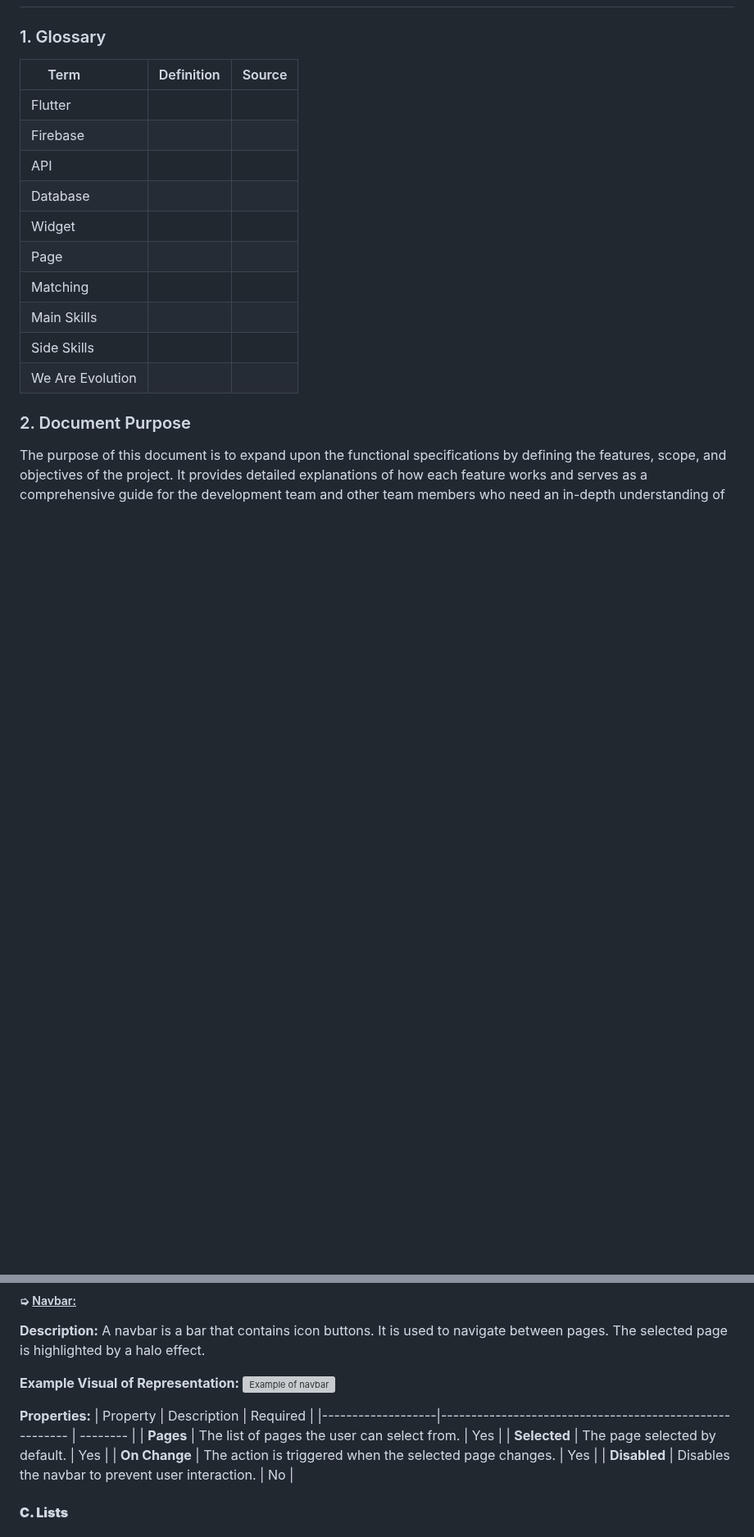
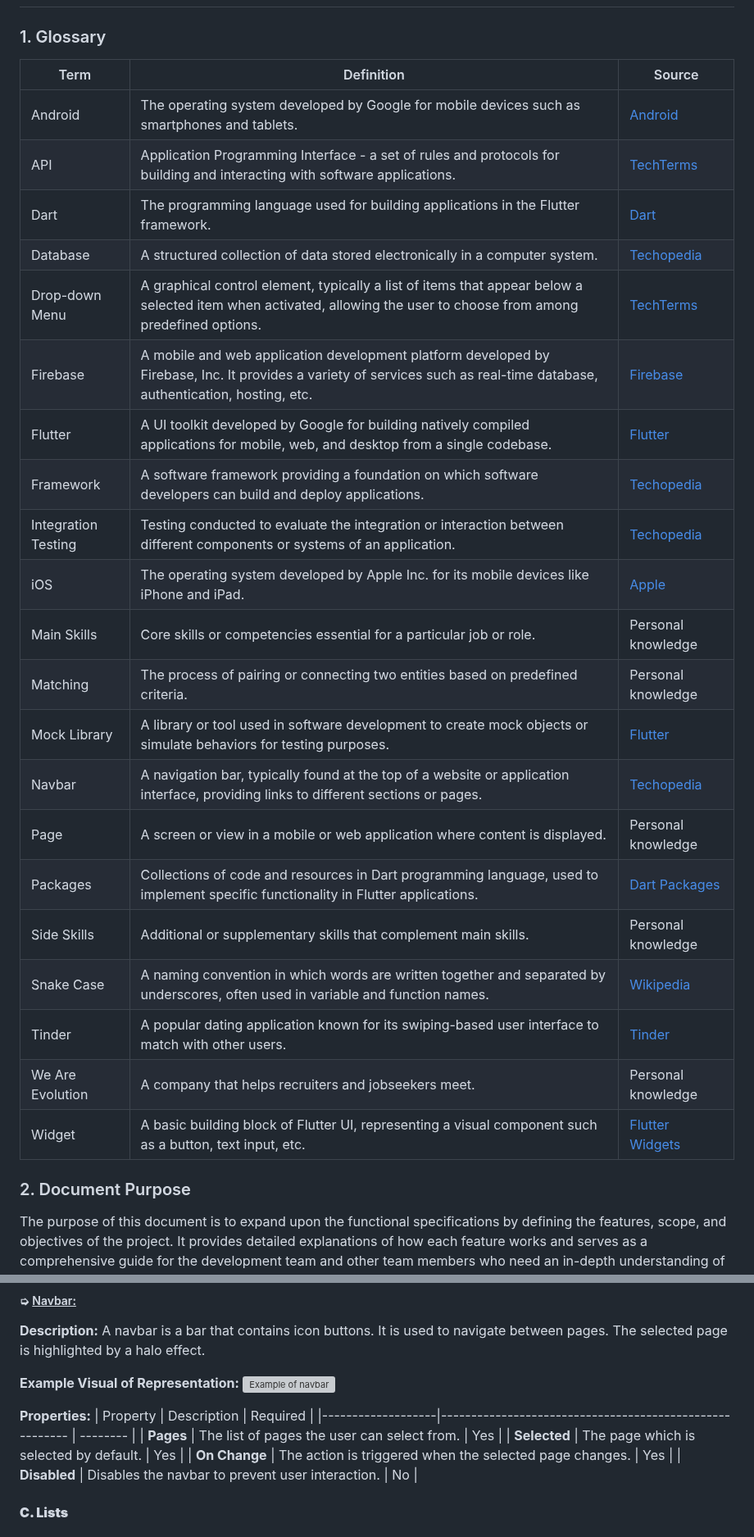
Before and after one commit to algosup/2023-2024-project-5-flutter-team-3, a Markdown page: Documents/TechnicalSpecification/TechnicalSpecification.md, 2 parts joined by grey strips. Shown at 82% size. Rendered like a GitHub page; blank space fills up the shorter version; grey boxes are pictures that could not be loaded.

Commit message:
Update TechnicalSpecification.md
Final version

```diff
--- a/Documents/TechnicalSpecification/TechnicalSpecification.md
+++ b/Documents/TechnicalSpecification/TechnicalSpecification.md
@@ -143,18 +144,30 @@
 
 ### 1. Glossary
 
-| Term             | Definition | Source |
-| ---------------- | ---------- | ------ |
-| Flutter          |            |        |
-| Firebase         |            |        |
-| API              |            |        |
-| Database         |            |        |
-| Widget           |            |        |
-| Page             |            |        |
-| Matching         |            |        |
-| Main Skills      |            |        |
-| Side Skills      |            |        |
-| We Are Evolution |            |        |
+| Term                | Definition                                                                 | Source            |
+|---------------------|----------------------------------------------------------------------------|-------------------|
+| Android             | The operating system developed by Google for mobile devices such as smartphones and tablets. | [Android](https://www.android.com/) |
+| API                 | Application Programming Interface - a set of rules and protocols for building and interacting with software applications. | [TechTerms](https://techterms.com/definition/api) |
+| Dart                | The programming language used for building applications in the Flutter framework. | [Dart](https://dart.dev/) |
+| Database            | A structured collection of data stored electronically in a computer system. | [Techopedia](https://www.techopedia.com/definition/18768/database) |
+| Drop-down Menu      | A graphical control element, typically a list of items that appear below a selected item when activated, allowing the user to choose from among predefined options. | [TechTerms](https://techterms.com/definition/dropdownmenu) |
+| Firebase            | A mobile and web application development platform developed by Firebase, Inc. It provides a variety of services such as real-time database, authentication, hosting, etc. | [Firebase](https://firebase.google.com/) |
+| Flutter             | A UI toolkit developed by Google for building natively compiled applications for mobile, web, and desktop from a single codebase. | [Flutter](https://flutter.dev/) |
+| Framework           | A software framework providing a foundation on which software developers can build and deploy applications. | [Techopedia](https://www.techopedia.com/definition/14356/framework) |
+| Integration Testing | Testing conducted to evaluate the integration or interaction between different components or systems of an application. | [Techopedia](https://www.techopedia.com/definition/16314/integration-testing) |
+| iOS                 | The operating system developed by Apple Inc. for its mobile devices like iPhone and iPad. | [Apple](https://www.apple.com/ios/) |
+| Main Skills         | Core skills or competencies essential for a particular job or role. | Personal knowledge |
+| Matching            | The process of pairing or connecting two entities based on predefined criteria. | Personal knowledge |
+| Mock Library        | A library or tool used in software development to create mock objects or simulate behaviors for testing purposes. | [Flutter](https://docs.flutter.dev/cookbook/testing/unit/mocking) |
+| Navbar              | A navigation bar, typically found at the top of a website or application interface, providing links to different sections or pages. | [Techopedia](https://www.techopedia.com/definition/30236/navigation-bar) |
+| Page                | A screen or view in a mobile or web application where content is displayed. | Personal knowledge |
+| Packages            | Collections of code and resources in Dart programming language, used to implement specific functionality in Flutter applications. | [Dart Packages](https://pub.dev/) |
+| Side Skills         | Additional or supplementary skills that complement main skills. | Personal knowledge |
+| Snake Case          | A naming convention in which words are written together and separated by underscores, often used in variable and function names. | [Wikipedia](https://en.wikipedia.org/wiki/Snake_case) |
+| Tinder              | A popular dating application known for its swiping-based user interface to match with other users. | [Tinder](https://www.tinder.com/) |
+| We Are Evolution    | A company that helps recruiters and jobseekers meet. | Personal knowledge |
+| Widget              | A basic building block of Flutter UI, representing a visual component such as a button, text input, etc. | [Flutter Widgets](https://flutter.dev/docs/development/ui/widgets) |
+
 
 ### 2. Document Purpose
 
@@ -841,7 +857,7 @@ A navbar is a bar that contains icon buttons. It is used to navigate between pag
 | Property          | Description                                             | Required |
 |-------------------|-------------------------------------------------------- | -------- |
 | **Pages**         | The list of pages the user can select from.             | Yes      |
-| **Selected**      | The page selected by default.                           | Yes      |
+| **Selected**      | The page which is selected by default.                  | Yes      |
 | **On Change**     | The action is triggered when the selected page changes. | Yes      |
 | **Disabled**      | Disables the navbar to prevent user interaction.        | No       |
 
```
Also changed, not shown: other parts of Documents/TechnicalSpecification/TechnicalSpecification.md (+23 -19 lines).
